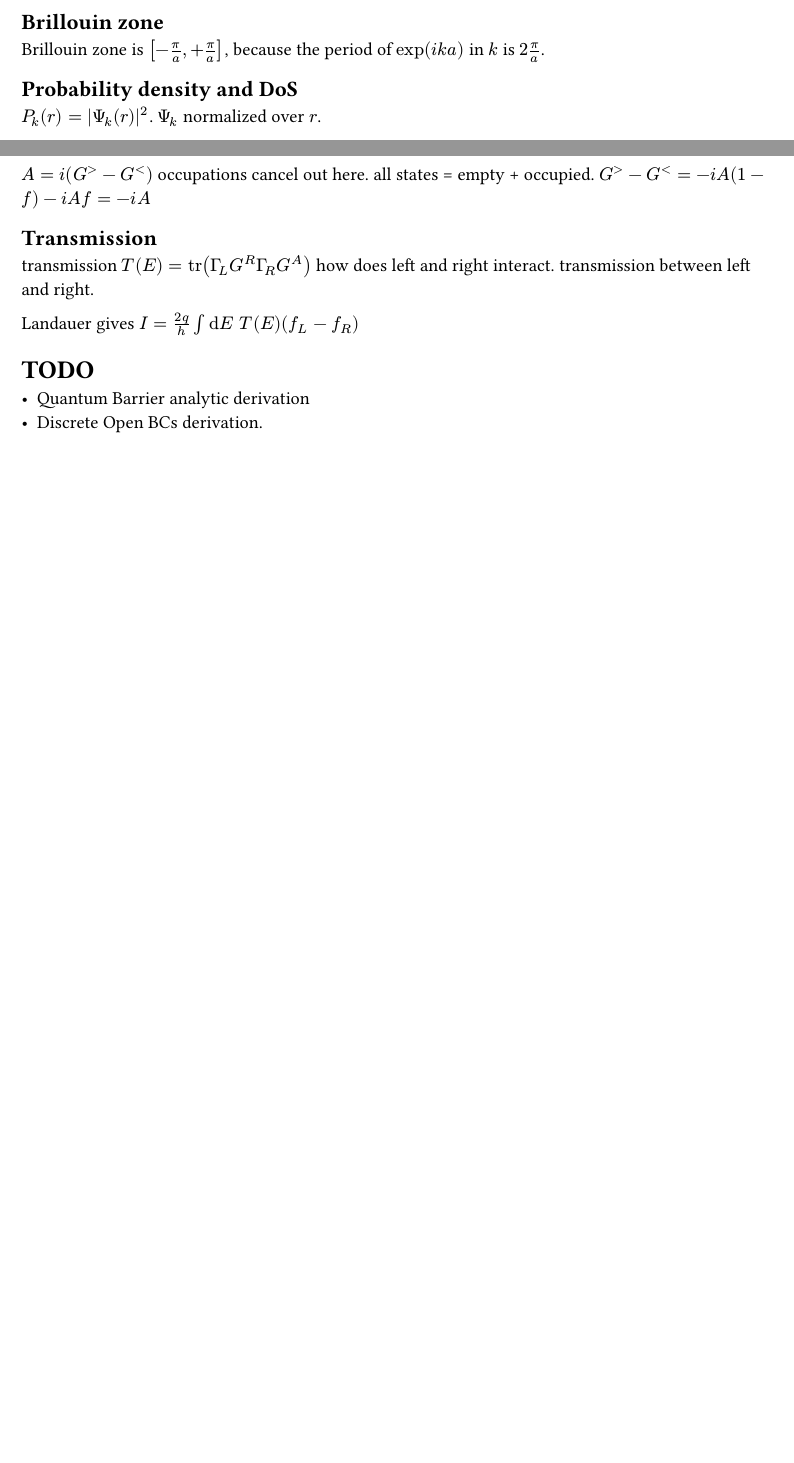
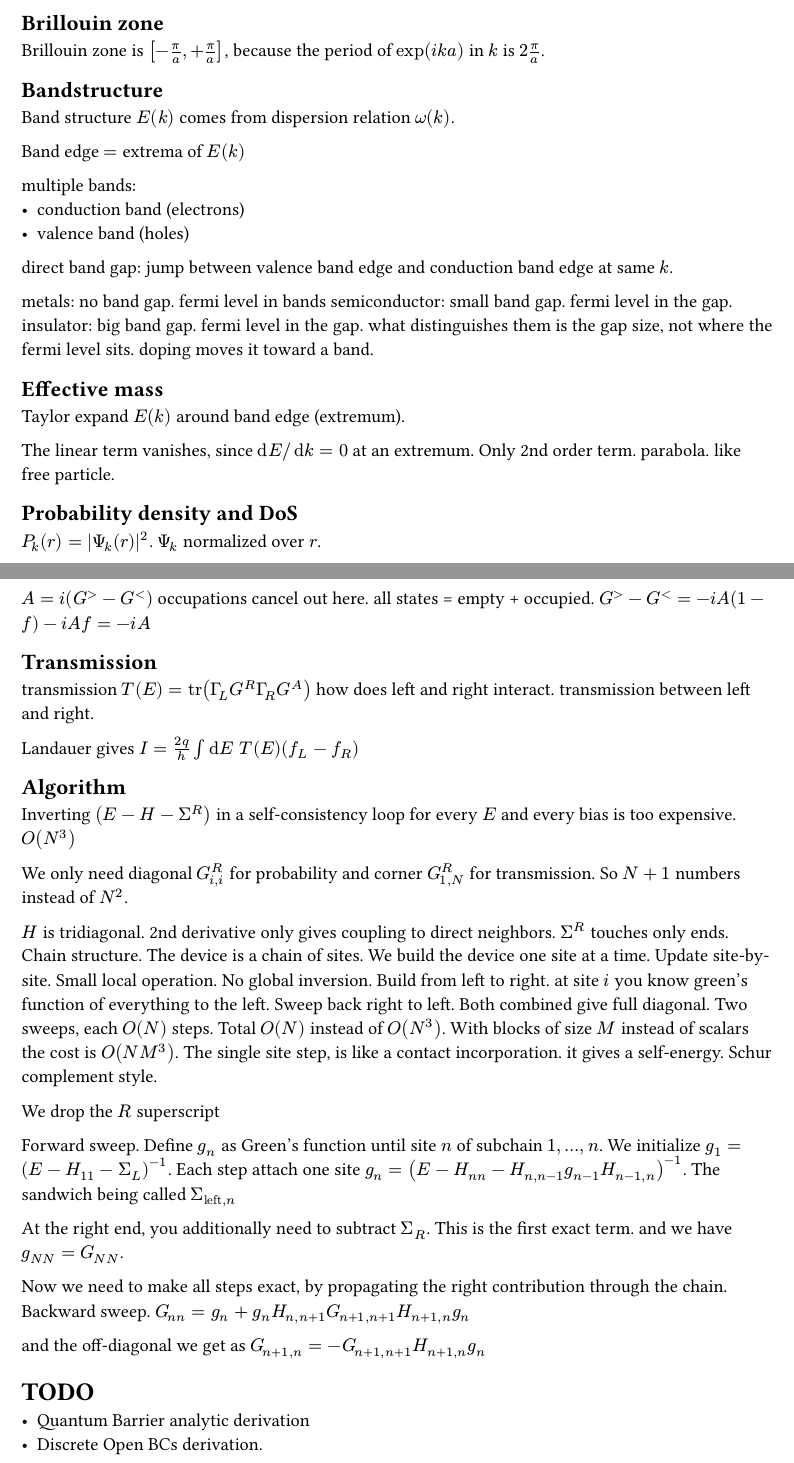
Before and after one commit to luiswirth/qt-notes, a Typst document (src/notes.typ): two parts of pages 1 and 6 of 6 before the commit and two parts of pages 2 and 8 of 8 after it, joined at a grey line, cut so that both start at the same text, the shorter picture padded with empty space. Compiled offline with Typst 0.15.

Commit message:
notes: lectures 1 and 2 foundations, Green's function basics, recursive algorithm
Co-Authored-By: Claude Opus 5 <noreply@anthropic.com>

```diff
--- a/src/notes.typ
+++ b/src/notes.typ
@@ -37,3 +91,26 @@ Brillouin zone is $[-pi/a, +pi/a]$, because the period of $exp(i k a)$ in $k$ is
+== Bandstructure
+
+Band structure $E(k)$ comes from dispersion relation $omega(k)$.
+
+Band edge $=$ extrema of $E(k)$
+
+multiple bands:
+- conduction band (electrons)
+- valence band (holes)
+
+direct band gap: jump between valence band edge and conduction band edge at same $k$.
+
+metals: no band gap. fermi level in bands
+semiconductor: small band gap. fermi level in the gap.
+insulator: big band gap. fermi level in the gap.
+what distinguishes them is the gap size, not where the fermi level sits. doping moves it toward a band.
+
+== Effective mass
+
+Taylor expand $E(k)$ around band edge (extremum).
+
+The linear term vanishes, since $dif E slash dif k = 0$ at an extremum.
+Only 2nd order term. parabola. like free particle.
 
 == Probability density and DoS
 
@@ -254,3 +331,6 @@ this is what the Schrödinger-Poisson loop does.
 
 = Green's function formalism
 
+== Basics
+
+PDE $L u = f$
@@ -337,6 +428,38 @@ how does left and right interact. transmission between left and right.
 
 Landauer gives $I = (2 q)/h integral dif E space T(E) (f_L - f_R)$
 
+== Algorithm
+
+Inverting $(E - H - Sigma^R)$ in a self-consistency loop for every $E$ and every bias is too expensive. $O(N^3)$
+
+We only need diagonal $G^R_(i,i)$ for probability and corner $G^R_(1,N)$ for transmission.
+So $N+1$ numbers instead of $N^2$.
+
+$H$ is tridiagonal. 2nd derivative only gives coupling to direct neighbors. $Sigma^R$ touches only ends.
+Chain structure. The device is a chain of sites.
+We build the device one site at a time. Update site-by-site. Small local operation. No global inversion.
+Build from left to right. at site $i$ you know green's function of everything to the left. Sweep back right to left. Both combined give full diagonal.
+Two sweeps, each $O(N)$ steps. Total $O(N)$ instead of $O(N^3)$.
+With blocks of size $M$ instead of scalars the cost is $O(N M^3)$.
+The single site step, is like a contact incorporation. it gives a self-energy. Schur complement style.
+
+We drop the $R$ superscript
+
+Forward sweep. Define $g_n$ as Green's function until site $n$ of subchain $1,dots,n$.
+We initialize $g_1 = (E - H_(1 1) - Sigma_L)^(-1)$.
+Each step attach one site $g_n = (E - H_(n n) - H_(n,n-1) g_(n-1) H_(n-1,n))^(-1)$.
+The sandwich being called $Sigma_("left", n)$
+
+At the right end, you additionally need to subtract $Sigma_R$.
+This is the first exact term. and we have $g_(N N) = G_(N N)$.
+
+Now we need to make all steps exact, by propagating the right contribution through the chain.
+Backward sweep.
+$G_(n n) = g_n + g_n H_(n, n+1) G_(n+1,n+1) H_(n+1,n) g_n$
+
+and the off-diagonal we get as
+$G_(n+1,n) = -G_(n+1,n+1) H_(n+1,n) g_n$
+
 = TODO
 
 - Quantum Barrier analytic derivation
```
Also changed, not shown: src/notes.typ (65 more changed lines).
